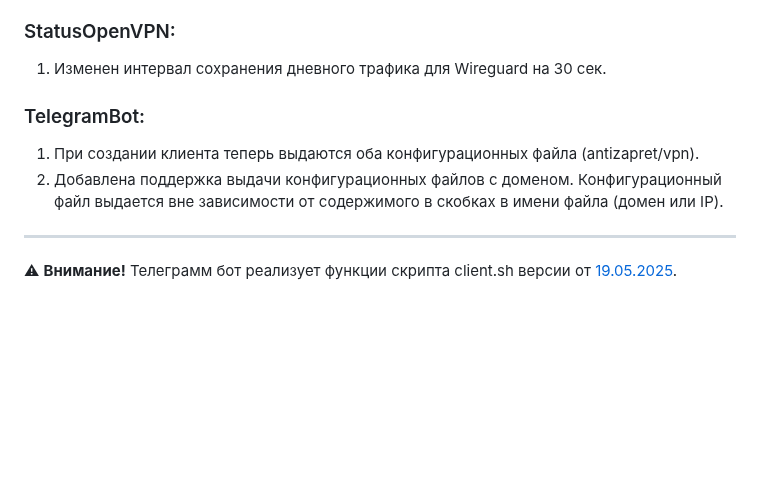
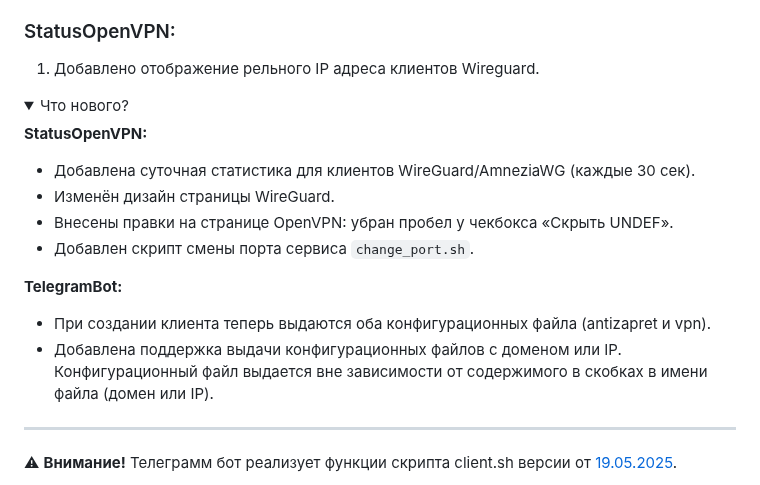
Before and after one commit to TheMurmabis/StatusOpenVPN, a Markdown page: README.md, the part around one of its changes. Drawn GitHub-style; folded sections open; blank space fills up the shorter version.

```diff
--- a/README.md
+++ b/README.md
@@ -22,10 +22,22 @@
 
 ### StatusOpenVPN:
-1. Изменен интервал сохранения дневного трафика для Wireguard на 30 сек.
+1. Добавлено отображение рельного IP адреса клиентов Wireguard.
 
-### TelegramBot:
-1. При создании клиента теперь выдаются оба конфигурационных файла (antizapret/vpn).
-1. Добавлена поддержка выдачи конфигурационных файлов с доменом. Конфигурационный файл выдается вне зависимости от содержимого в скобках в имени файла (домен или IP).
+</details>
+
+<details>
+
+  <summary>Что нового?</summary>
+
+**StatusOpenVPN:**
+- Добавлена суточная статистика для клиентов WireGuard/AmneziaWG (каждые 30 сек).
+- Изменён дизайн страницы WireGuard.
+- Внесены правки на странице OpenVPN: убран пробел у чекбокса «Скрыть UNDEF».
+- Добавлен скрипт смены порта сервиса `change_port.sh`.
+
+**TelegramBot:**
+- При создании клиента теперь выдаются оба конфигурационных файла (antizapret и vpn).
+- Добавлена поддержка выдачи конфигурационных файлов с доменом или IP. Конфигурационный файл выдается вне зависимости от содержимого в скобках в имени файла (домен или IP).
 
 </details>
 
```
Also changed, not shown: other parts of README.md (+1 -1 lines).
